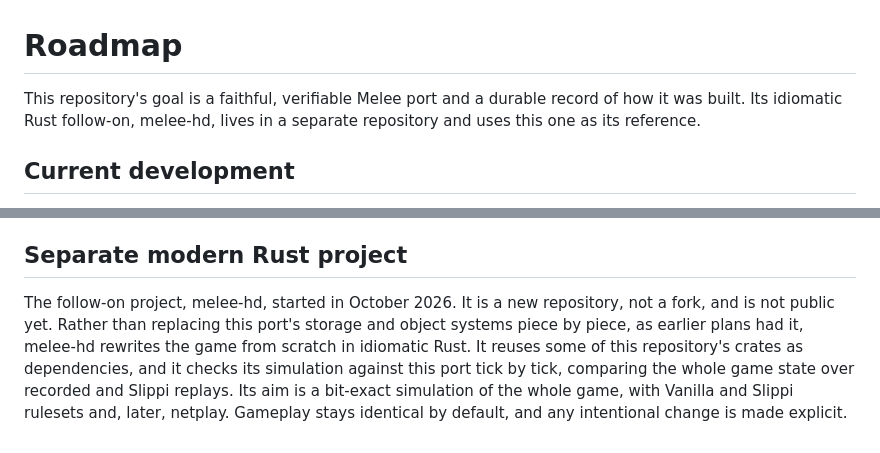
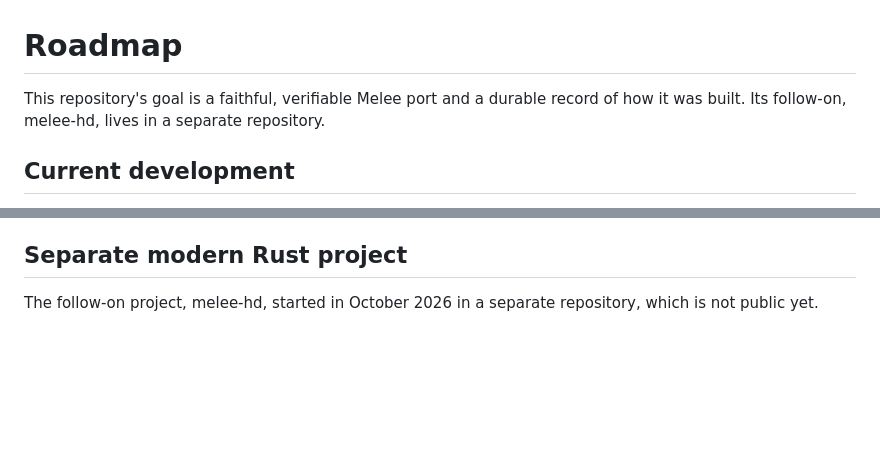
Before and after one commit to itsarahtonin/ssbm-rs, a Markdown page: docs/roadmap.md, 2 parts joined by grey strips. Drawn GitHub-style; blank space fills up the shorter version.

Commit message:
docs: Leave melee-hd's description to melee-hd
The roadmap now only says that the follow-on exists in a separate repository that isn't public yet. melee-hd can describe itself once it's published.

```diff
--- a/docs/roadmap.md
+++ b/docs/roadmap.md
@@ -1,6 +1,6 @@
 # Roadmap
 
-This repository's goal is a faithful, verifiable Melee port and a durable record of how it was built. Its idiomatic Rust follow-on, melee-hd, lives in a separate repository and uses this one as its reference.
+This repository's goal is a faithful, verifiable Melee port and a durable record of how it was built. Its follow-on, melee-hd, lives in a separate repository.
 
 ## Current development
 
@@ -36,4 +36,4 @@ Reusable libraries may eventually move to their own repositories. [Component ass
 
 ## Separate modern Rust project
 
-The follow-on project, melee-hd, started in October 2026. It is a new repository, not a fork, and is not public yet. Rather than replacing this port's storage and object systems piece by piece, as earlier plans had it, melee-hd rewrites the game from scratch in idiomatic Rust. It reuses some of this repository's crates as dependencies, and it checks its simulation against this port tick by tick, comparing the whole game state over recorded and Slippi replays. Its aim is a bit-exact simulation of the whole game, with Vanilla and Slippi rulesets and, later, netplay. Gameplay stays identical by default, and any intentional change is made explicit.
+The follow-on project, melee-hd, started in October 2026 in a separate repository, which is not public yet.
```
